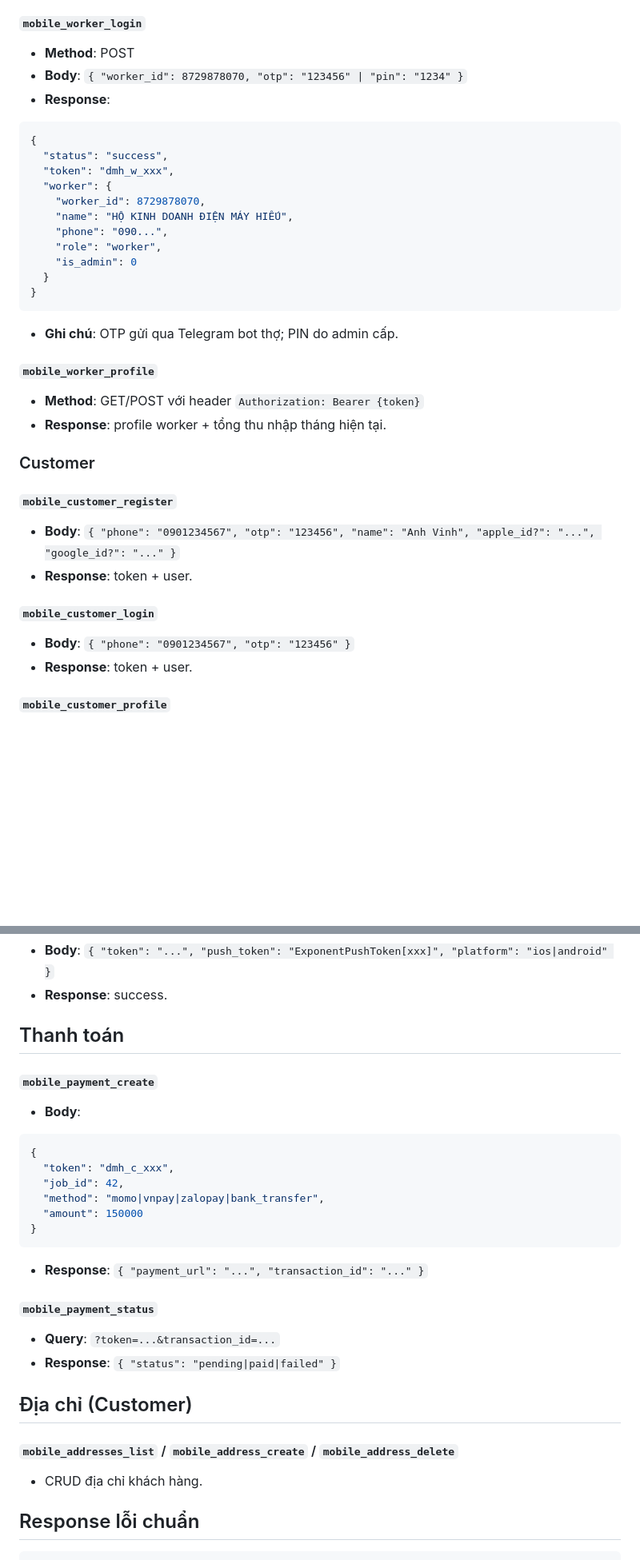
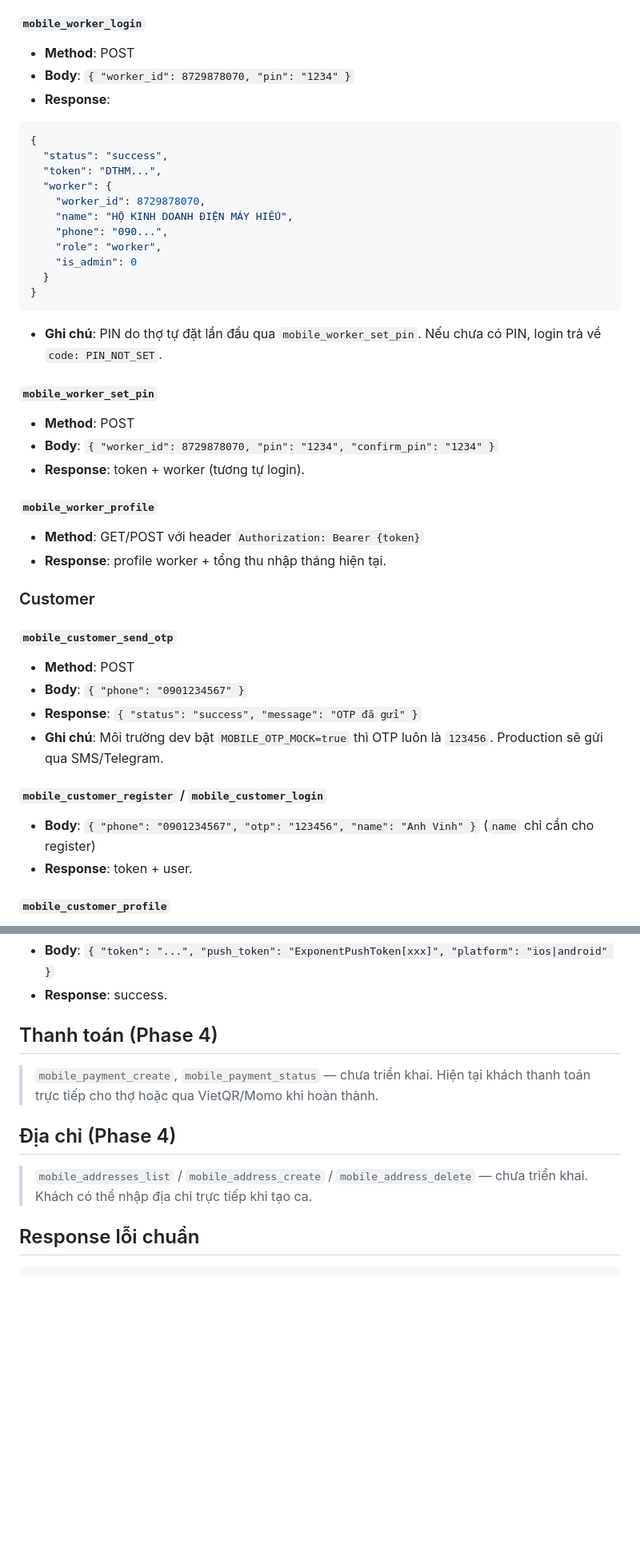
Before and after one commit to congvinh298-byte/DMH, a Markdown page: docs/MOBILE_API_CONTRACT.md, 2 parts joined by grey strips. Shown at 80% size. GitHub-like rendering; blank space fills up the shorter version.

Commit message:
docs(mobile): update API contract for PIN auth and tested endpoints

````diff
--- a/docs/MOBILE_API_CONTRACT.md
+++ b/docs/MOBILE_API_CONTRACT.md
@@ -8,12 +8,12 @@
 
 #### `mobile_worker_login`
 - **Method**: POST
-- **Body**: `{ "worker_id": 8729878070, "otp": "123456" | "pin": "1234" }`
+- **Body**: `{ "worker_id": 8729878070, "pin": "1234" }`
 - **Response**:
 ```json
 {
   "status": "success",
-  "token": "dmh_w_xxx",
+  "token": "DTHM...",
   "worker": {
     "worker_id": 8729878070,
     "name": "HỘ KINH DOANH ĐIỆN MÁY HIẾU",
@@ -23,7 +23,12 @@
   }
 }
 ```
-- **Ghi chú**: OTP gửi qua Telegram bot thợ; PIN do admin cấp.
+- **Ghi chú**: PIN do thợ tự đặt lần đầu qua `mobile_worker_set_pin`. Nếu chưa có PIN, login trả về `code: PIN_NOT_SET`.
+
+#### `mobile_worker_set_pin`
+- **Method**: POST
+- **Body**: `{ "worker_id": 8729878070, "pin": "1234", "confirm_pin": "1234" }`
+- **Response**: token + worker (tương tự login).
 
 #### `mobile_worker_profile`
 - **Method**: GET/POST với header `Authorization: Bearer {token}`
@@ -31,12 +36,14 @@
 
 ### Customer
 
-#### `mobile_customer_register`
-- **Body**: `{ "phone": "0901234567", "otp": "123456", "name": "Anh Vinh", "apple_id?": "...", "google_id?": "..." }`
-- **Response**: token + user.
+#### `mobile_customer_send_otp`
+- **Method**: POST
+- **Body**: `{ "phone": "0901234567" }`
+- **Response**: `{ "status": "success", "message": "OTP đã gửi" }`
+- **Ghi chú**: Môi trường dev bật `MOBILE_OTP_MOCK=true` thì OTP luôn là `123456`. Production sẽ gửi qua SMS/Telegram.
 
-#### `mobile_customer_login`
-- **Body**: `{ "phone": "0901234567", "otp": "123456" }`
+#### `mobile_customer_register` / `mobile_customer_login`
+- **Body**: `{ "phone": "0901234567", "otp": "123456", "name": "Anh Vinh" }` (`name` chỉ cần cho register)
 - **Response**: token + user.
 
 #### `mobile_customer_profile`
@@ -157,28 +176,11 @@
 - **Body**: `{ "token": "...", "push_token": "ExponentPushToken[xxx]", "platform": "ios|android" }`
 - **Response**: success.
 
-## Thanh toán
+## Thanh toán (Phase 4)
+> `mobile_payment_create`, `mobile_payment_status` — chưa triển khai. Hiện tại khách thanh toán trực tiếp cho thợ hoặc qua VietQR/Momo khi hoàn thành.
 
-#### `mobile_payment_create`
-- **Body**:
-```json
-{
-  "token": "dmh_c_xxx",
-  "job_id": 42,
-  "method": "momo|vnpay|zalopay|bank_transfer",
-  "amount": 150000
-}
-```
-- **Response**: `{ "payment_url": "...", "transaction_id": "..." }`
-
-#### `mobile_payment_status`
-- **Query**: `?token=...&transaction_id=...`
-- **Response**: `{ "status": "pending|paid|failed" }`
-
-## Địa chỉ (Customer)
-
-#### `mobile_addresses_list` / `mobile_address_create` / `mobile_address_delete`
-- CRUD địa chỉ khách hàng.
+## Địa chỉ (Phase 4)
+> `mobile_addresses_list` / `mobile_address_create` / `mobile_address_delete` — chưa triển khai. Khách có thể nhập địa chỉ trực tiếp khi tạo ca.
 
 ## Response lỗi chuẩn
 ```json
````
Also changed, not shown: other parts of docs/MOBILE_API_CONTRACT.md (+14 -2 lines).
